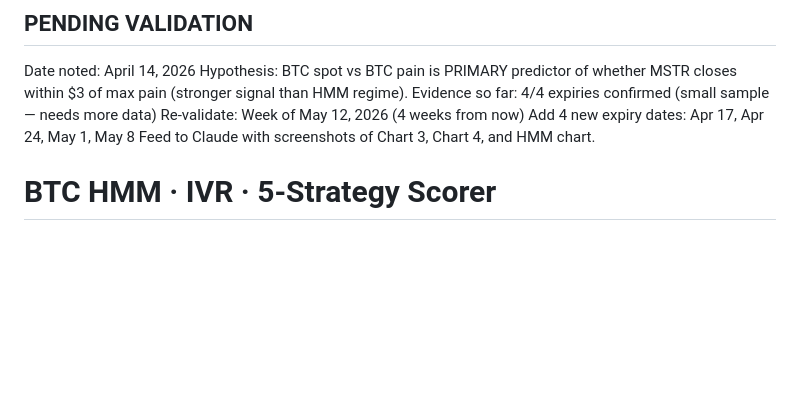
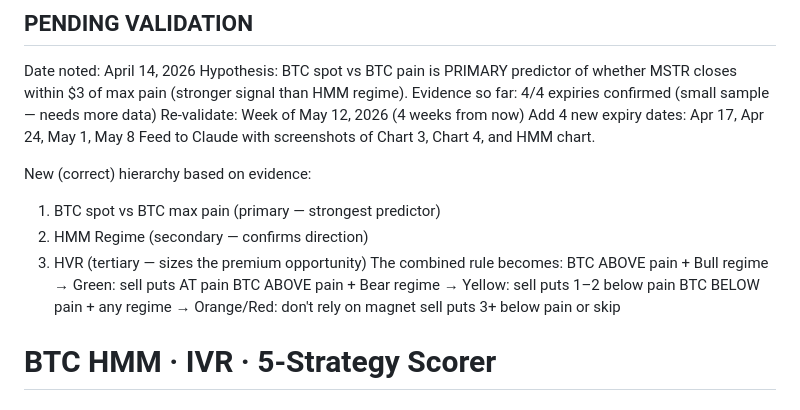
Before and after one commit to pintuwang/HMM-BTC, a Markdown page: README.md, the part around the change. GitHub-like rendering; blank space fills up the shorter version.

Commit message:
Revise expiry dates and hierarchy in README
Updated the README with new expiry dates and a revised hierarchy based on evidence for BTC options strategy.

```diff
--- a/README.md
+++ b/README.md
@@ -6,6 +6,17 @@ Evidence so far: 4/4 expiries confirmed (small sample — needs more data)
 Re-validate: Week of May 12, 2026 (4 weeks from now)
 Add 4 new expiry dates: Apr 17, Apr 24, May 1, May 8
 Feed to Claude with screenshots of Chart 3, Chart 4, and HMM chart.
+
+New (correct) hierarchy based on evidence:
+1. BTC spot vs BTC max pain (primary — strongest predictor)
+2. HMM Regime (secondary — confirms direction)
+3. HVR (tertiary — sizes the premium opportunity)
+The combined rule becomes:
+BTC ABOVE pain + Bull regime  → Green: sell puts AT pain
+BTC ABOVE pain + Bear regime  → Yellow: sell puts 1–2 below pain
+BTC BELOW pain + any regime   → Orange/Red: don't rely on magnet
+                                 sell puts 3+ below pain or skip
+
 
 
 
```
